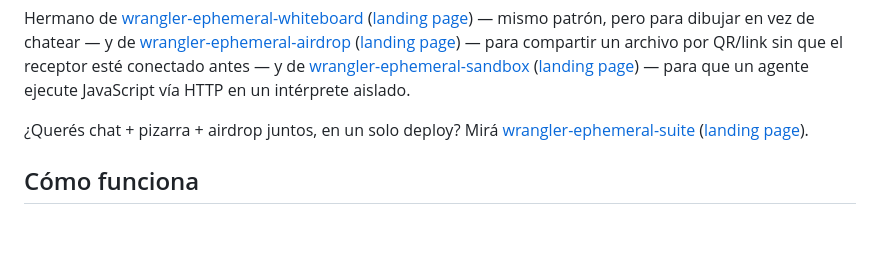
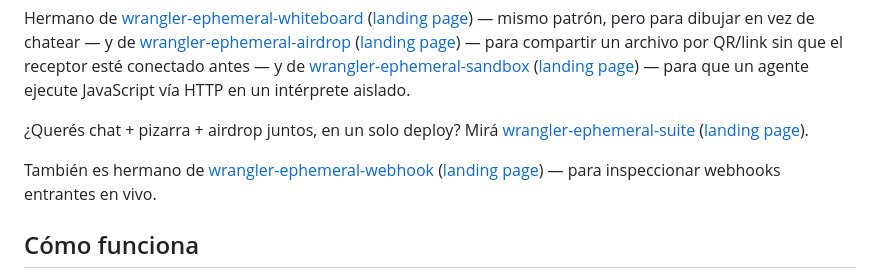
Before and after one commit to MauricioPerera/wrangler-ephemeral-chat, a Markdown page: README.md, the part around the change. Drawn GitHub-style; blank space fills up the shorter version.

Commit message:
Cross-link wrangler-ephemeral-webhook in README

```diff
--- a/README.md
+++ b/README.md
@@ -13,6 +13,8 @@ Construido sobre [Durable Objects](https://developers.cloudflare.com/durable-obj
 Hermano de [wrangler-ephemeral-whiteboard](https://github.com/MauricioPerera/wrangler-ephemeral-whiteboard) ([landing page](https://mauricioperera.github.io/wrangler-ephemeral-whiteboard/)) — mismo patrón, pero para dibujar en vez de chatear — y de [wrangler-ephemeral-airdrop](https://github.com/MauricioPerera/wrangler-ephemeral-airdrop) ([landing page](https://mauricioperera.github.io/wrangler-ephemeral-airdrop/)) — para compartir un archivo por QR/link sin que el receptor esté conectado antes — y de [wrangler-ephemeral-sandbox](https://github.com/MauricioPerera/wrangler-ephemeral-sandbox) ([landing page](https://mauricioperera.github.io/wrangler-ephemeral-sandbox/)) — para que un agente ejecute JavaScript vía HTTP en un intérprete aislado.
 
 ¿Querés chat + pizarra + airdrop juntos, en un solo deploy? Mirá [wrangler-ephemeral-suite](https://github.com/MauricioPerera/wrangler-ephemeral-suite) ([landing page](https://mauricioperera.github.io/wrangler-ephemeral-suite/)).
+
+También es hermano de [wrangler-ephemeral-webhook](https://github.com/MauricioPerera/wrangler-ephemeral-webhook) ([landing page](https://mauricioperera.github.io/wrangler-ephemeral-webhook/)) — para inspeccionar webhooks entrantes en vivo.
 
 ## Cómo funciona
 
```
Also changed, not shown: README.en.md (+2 -0 lines), README.pt.md (+2 -0 lines).
